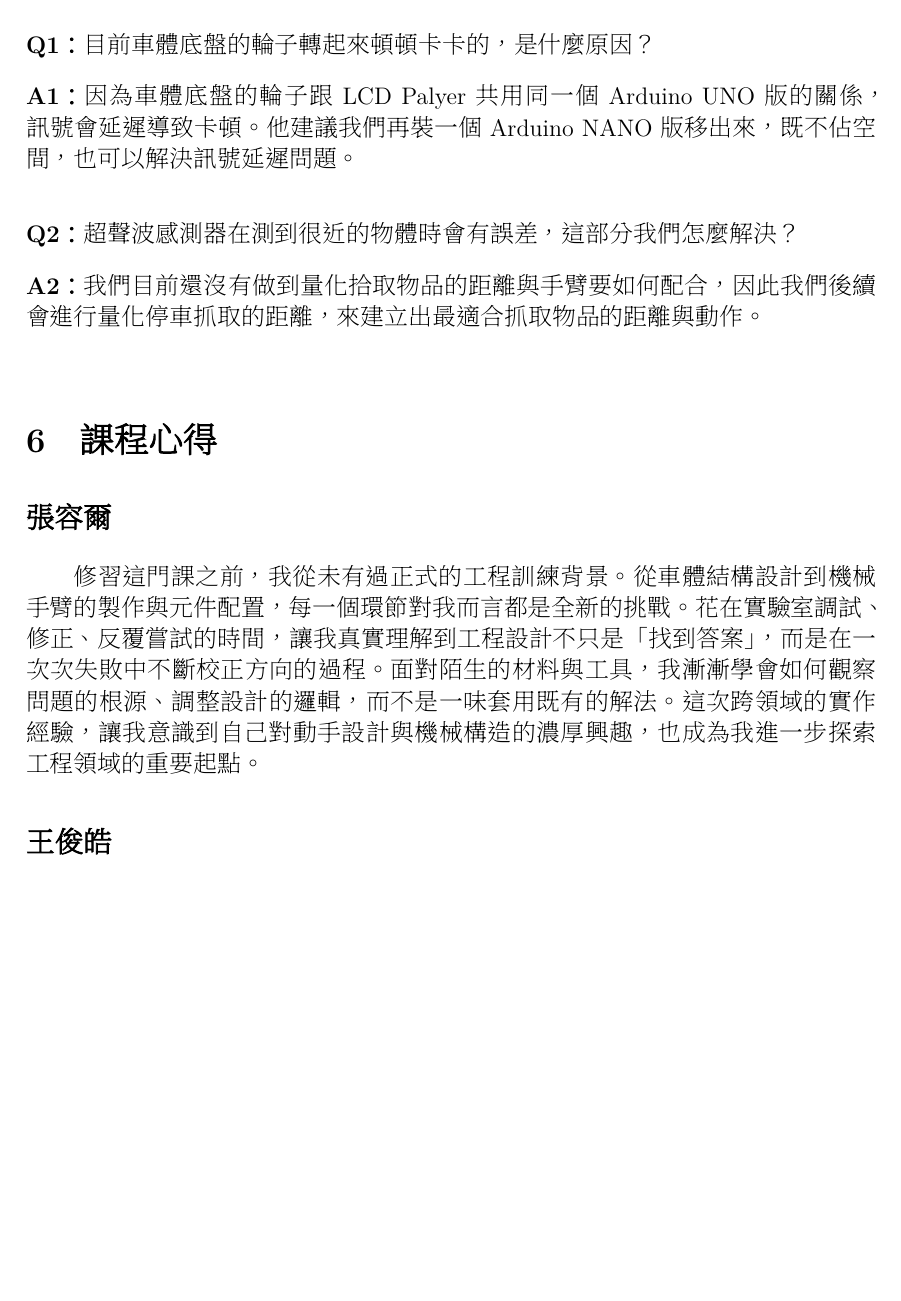
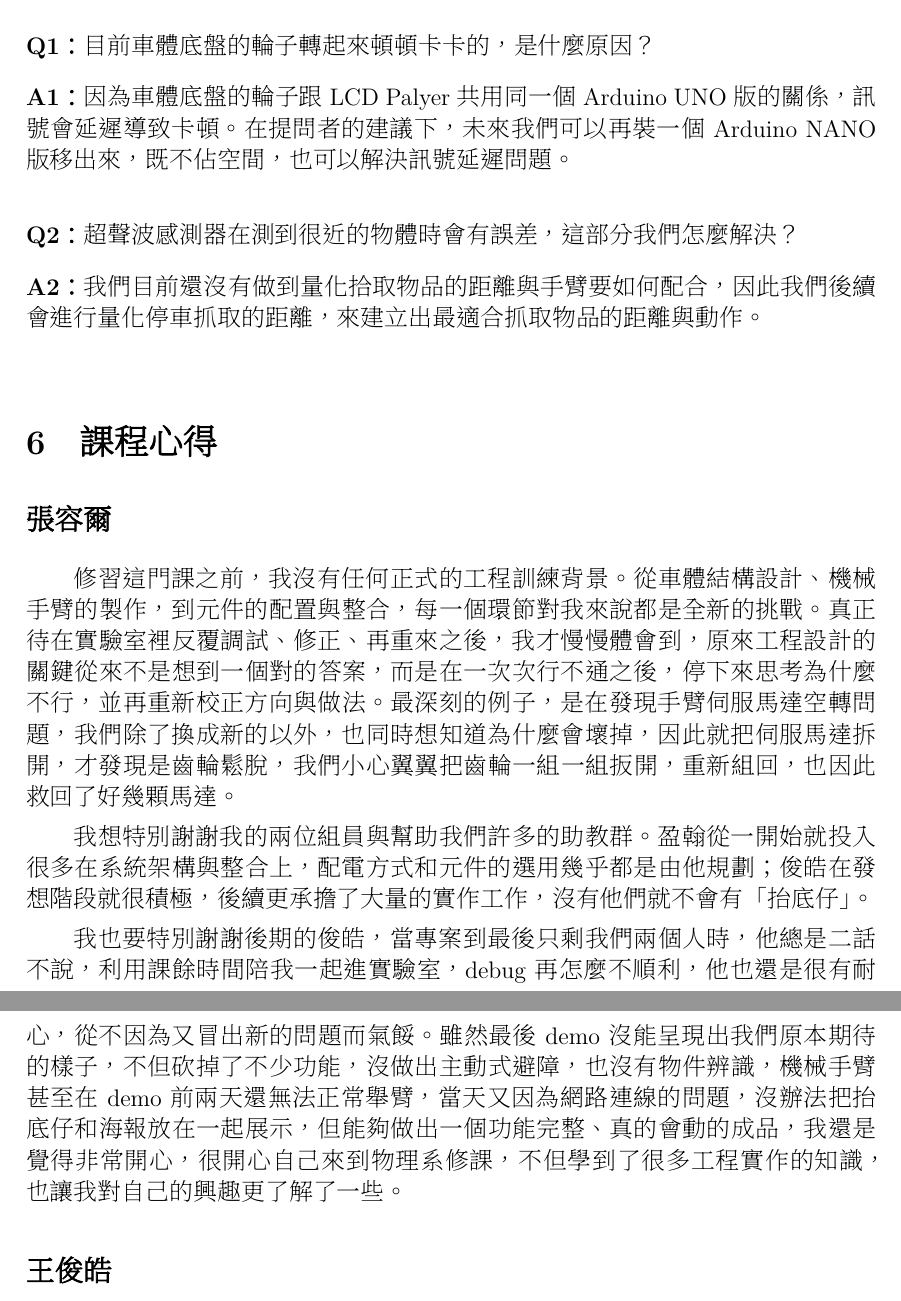
Before and after one commit to YingHanSu/NTU-IC-Deisgn, a LaTeX document (書面結案報告/main.tex): part of page 10 of 13 before the commit and two parts of pages 10 and 11 of 13 after it, the two joined at a grey line, cut so that both start at the same text, the shorter picture padded with empty space. The pictures show the PDF file 書面結案報告/main.pdf that the author committed with the source.

Commit message:
修改心得

```diff
--- a/書面結案報告/main.tex
+++ b/書面結案報告/main.tex
@@ -451,7 +451,7 @@ Raspberry Pi 5 架設網頁伺服器，整合感測資訊顯示、底盤移動
 
 \noindent \textbf{A1：}
 因為車體底盤的輪子跟 LCD Palyer 共用同一個 Arduino UNO 版的關係，訊號會延遲導致卡頓。
-他建議我們再裝一個 Arduino NANO 版移出來，既不佔空間，也可以解決訊號延遲問題。
+在提問者的建議下，未來我們可以再裝一個 Arduino NANO 版移出來，既不佔空間，也可以解決訊號延遲問題。
 \vspace{1.5em}
 
 \noindent \textbf{Q2：}
@@ -467,7 +467,12 @@ Raspberry Pi 5 架設網頁伺服器，整合感測資訊顯示、底盤移動
 % ---------------------------------------------------------------
 \subsection*{張容爾}
 
-修習這門課之前，我從未有過正式的工程訓練背景。從車體結構設計到機械手臂的製作與元件配置，每一個環節對我而言都是全新的挑戰。花在實驗室調試、修正、反覆嘗試的時間，讓我真實理解到工程設計不只是「找到答案」，而是在一次次失敗中不斷校正方向的過程。面對陌生的材料與工具，我漸漸學會如何觀察問題的根源、調整設計的邏輯，而不是一味套用既有的解法。這次跨領域的實作經驗，讓我意識到自己對動手設計與機械構造的濃厚興趣，也成為我進一步探索工程領域的重要起點。
+修習這門課之前，我沒有任何正式的工程訓練背景。從車體結構設計、機械手臂的製作，到元件的配置與整合，每一個環節對我來說都是全新的挑戰。真正待在實驗室裡反覆調試、修正、再重來之後，我才慢慢體會到，原來工程設計的關鍵從來不是想到一個對的答案，而是在一次次行不通之後，停下來思考為什麼不行，並再重新校正方向與做法。最深刻的例子，是在發現手臂伺服馬達空轉問題，我們除了換成新的以外，也同時想知道為什麼會壞掉，因此就把伺服馬達拆開，才發現是齒輪鬆脫，我們小心翼翼把齒輪一組一組扳開，重新組回，也因此救回了好幾顆馬達。
+
+我想特別謝謝我的兩位組員與幫助我們許多的助教群。盈翰從一開始就投入很多在系統架構與整合上，配電方式和元件的選用幾乎都是由他規劃；俊皓在發想階段就很積極，後續更承擔了大量的實作工作，沒有他們就不會有「抬底仔」。
+
+我也要特別謝謝後期的俊皓，當專案到最後只剩我們兩個人時，他總是二話不說，利用課餘時間陪我一起進實驗室，debug 再怎麼不順利，他也還是很有耐心，從不因為又冒出新的問題而氣餒。雖然最後 demo 沒能呈現出我們原本期待的樣子，不但砍掉了不少功能，沒做出主動式避障，也沒有物件辨識，機械手臂甚至在 demo 前兩天還無法正常舉臂，當天又因為網路連線的問題，沒辦法把抬底仔和海報放在一起展示，但能夠做出一個功能完整、真的會動的成品，我還是覺得非常開心，很開心自己來到物理系修課，不但學到了很多工程實作的知識，也讓我對自己的興趣更了解了一些。
+
 
 \subsection*{王俊皓}
 其實這學期做這個實驗學習蠻多的，真的感受到每個隊員和助教的不同。盈翰的思考很快速且實作很強，總是可以brainstorm出很多想法，而且實行力很強。容爾在3D建模和各種機械組裝都非常擅長，機械手臂都是靠她組起來的，車子也是她畫出來並印出來的。然後也很感謝助教們總是在我們急需協助時，給我們很好的想法和建議，指引我們的活路。在這專案最有成就的地方就是看著這個車子長大，我看著它的線一個一個連起來，做了幾個實驗，把arduino板和電線燒斷，得知斷電的重要性。機械手臂沒電會舉不起來，沒裝彈簧協助，原來很重的手臂也舉不起來，原重量的扭力太大會把伺服馬達轉壞。即便我們把以上所有因素排除，伺服馬達的生產低良率還是把我們壓在地上打。容爾設計的手臂真的很好，但經過兩天的毒打，真的釐清很多問題，但即便把所有問題解決了，把事情看清了，在demo day還是無法看到在final project啟動第一週機械手臂健康的樣子，我們買的伺服馬達沒用就全壞了。但真的感謝隊員盈翰在一開始的系統整合與發想。和感謝容爾最後幾週的幫忙，沒日沒夜的趕工，最佳全勤獎，把專案扛在身上。感謝教授開蔗糖好課，讓我們能做這麼棒的專案訓練自己，並給予我那麼多雞湯；感謝助教幫忙，給我們超多建議指引我們；最後感謝最重要的隊友，讓我能夠參與這個專案，學習到很多東西。在此之前，我是對電機工程完全失去興趣的學生，因為一些沒那麼明智的抉擇，走了些歪路，把自己的興趣磨滅掉，但我在這堂課，我找回了些學習熱忱，其實更重要的是，我看到了隊友在專案的責任感和付出，consistenty和commitment，讓我學到了在科學領域最重要的事情。雖然我不是那麼高效的人，但在這個專案，我有找到更多讓自己成長的方法。感謝大家愛這堂課
```
Also changed, not shown: 書面結案報告/main.pdf.
